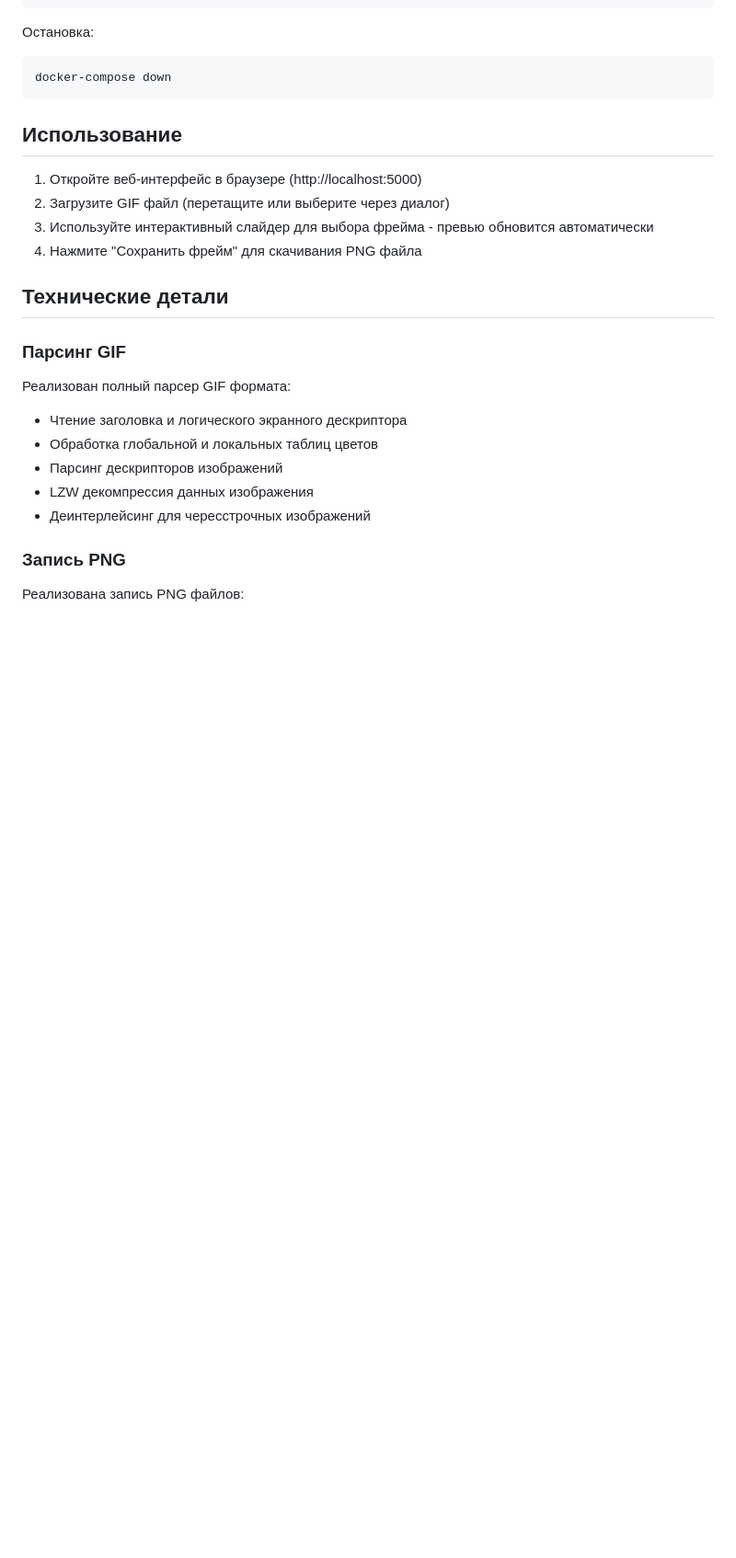
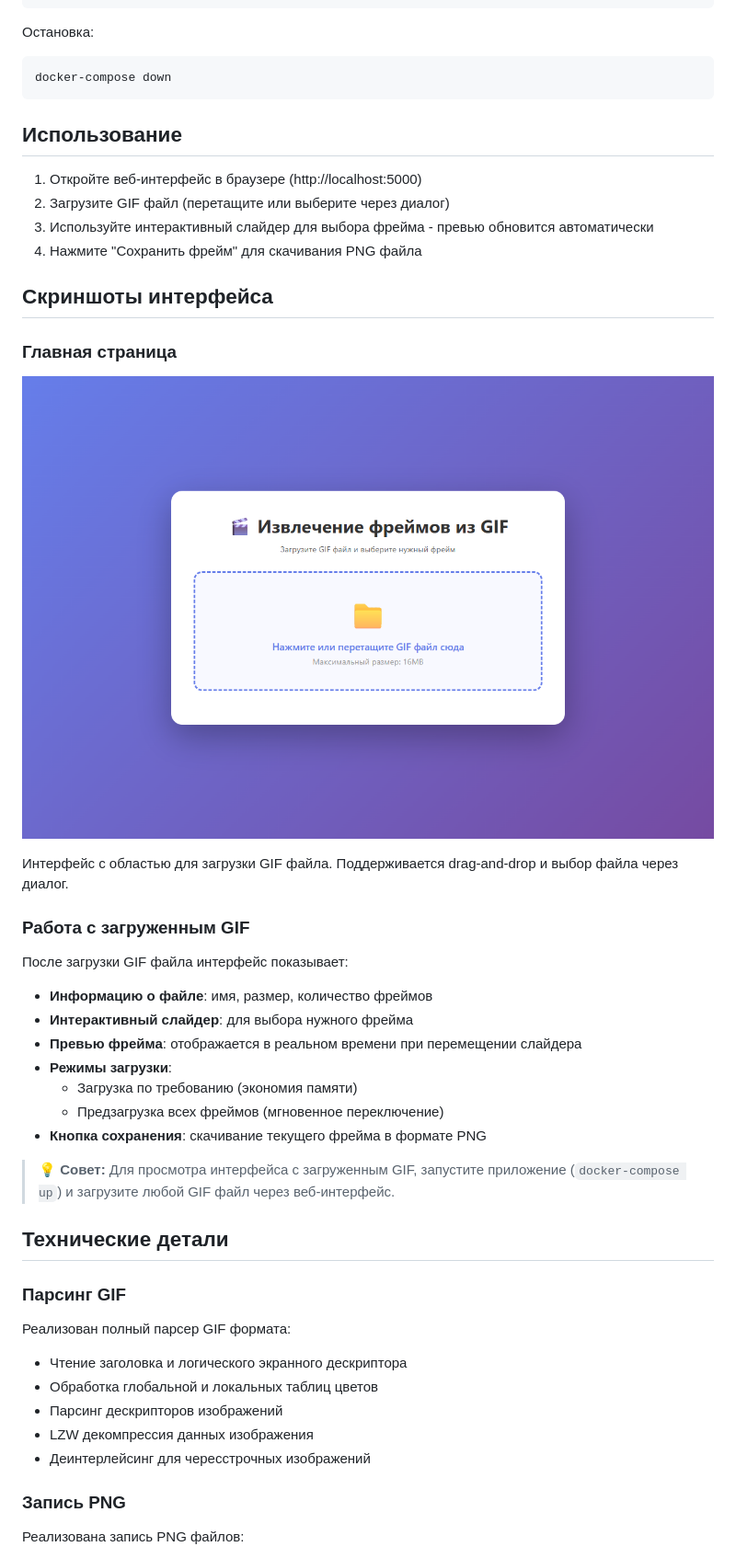
Before and after one commit to kotopheiop/extract-gif-frame, a Markdown page: README.md, the part around the change. Shown: that part at 92% size. GitHub-like rendering; pictures changed too: docs/screenshots/main-page.png (added); blank space fills up the shorter version.

Commit message:
docs: добавлены скриншоты интерфейса
- Добавлен скриншот главной страницы
- Обновлена секция README со скриншотами
- Обновлен .gitignore для разрешения скриншотов документации

```diff
--- a/README.md
+++ b/README.md
@@ -63,6 +63,27 @@ docker-compose down
 3. Используйте интерактивный слайдер для выбора фрейма - превью обновится автоматически
 4. Нажмите "Сохранить фрейм" для скачивания PNG файла
 
+## Скриншоты интерфейса
+
+### Главная страница
+
+![Главная страница](docs/screenshots/main-page.png)
+
+Интерфейс с областью для загрузки GIF файла. Поддерживается drag-and-drop и выбор файла через диалог.
+
+### Работа с загруженным GIF
+
+После загрузки GIF файла интерфейс показывает:
+- **Информацию о файле**: имя, размер, количество фреймов
+- **Интерактивный слайдер**: для выбора нужного фрейма
+- **Превью фрейма**: отображается в реальном времени при перемещении слайдера
+- **Режимы загрузки**:
+  - Загрузка по требованию (экономия памяти)
+  - Предзагрузка всех фреймов (мгновенное переключение)
+- **Кнопка сохранения**: скачивание текущего фрейма в формате PNG
+
+> 💡 **Совет:** Для просмотра интерфейса с загруженным GIF, запустите приложение (`docker-compose up`) и загрузите любой GIF файл через веб-интерфейс.
+
 ## Технические детали
 
 ### Парсинг GIF
```
Also changed, not shown: 1 other file.
